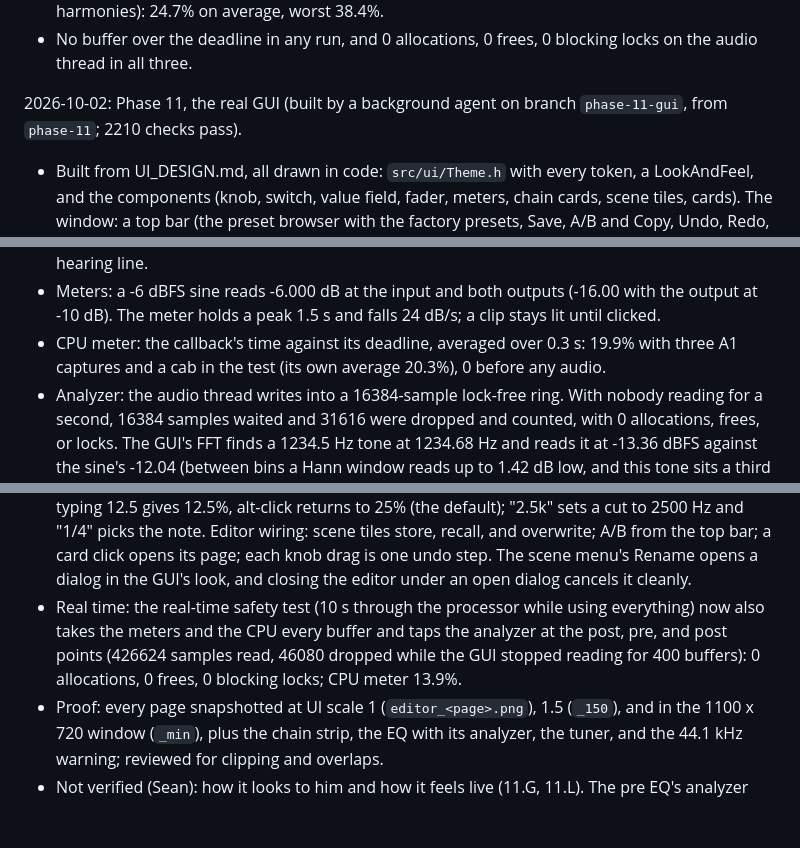
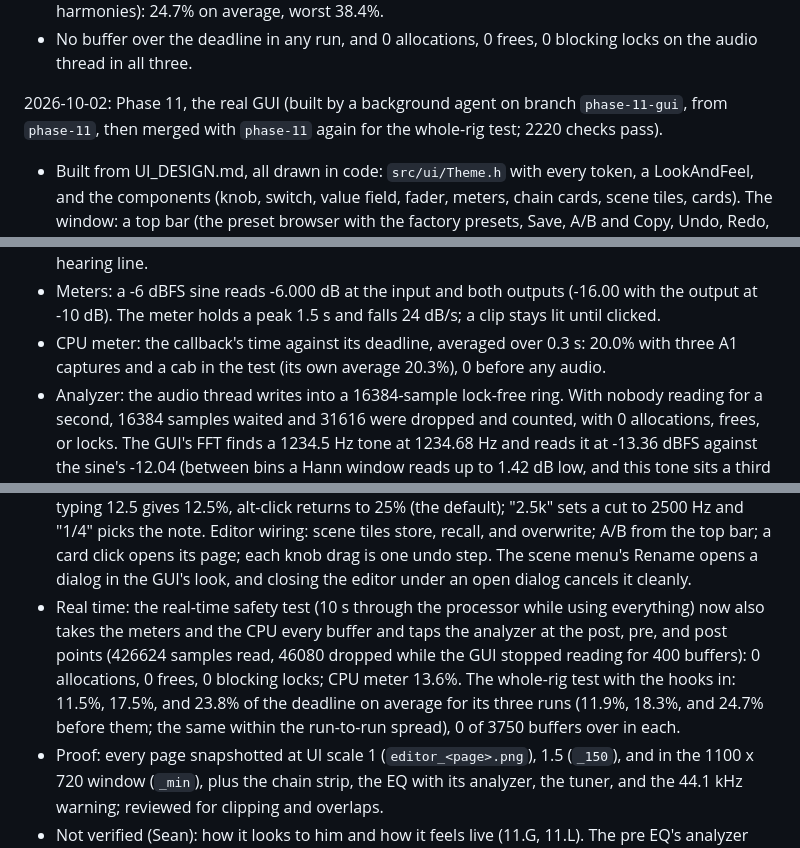
Before and after one commit to SeanSnaider/BellyDSP, a Markdown page: docs/PROGRESS.md, 3 parts joined by grey strips. GitHub-like rendering; blank space fills up the shorter version.

Commit message:
PROGRESS: the GUI entry with the merged suite's numbers
2220 checks pass, 0 fail, with the whole-rig test merged in. Its three
runs average 11.5%, 17.5%, and 23.8% of the deadline with the meters,
CPU meter, and analyzer hooks in place (11.9%, 18.3%, 24.7% before).

Co-Authored-By: Claude Opus 5.5 <noreply@anthropic.com>

```diff
--- a/docs/PROGRESS.md
+++ b/docs/PROGRESS.md
@@ -224,15 +224,15 @@ Add a dated line here when something meaningful lands or a decision changes.
 - The heaviest settings (8x drive with the Fuzz, the multivoicer in Mono with 8 voices, 4 harmonies): 24.7% on average, worst 38.4%.
 - No buffer over the deadline in any run, and 0 allocations, 0 frees, 0 blocking locks on the audio thread in all three.
 
-2026-10-02: Phase 11, the real GUI (built by a background agent on branch `phase-11-gui`, from `phase-11`; 2210 checks pass).
+2026-10-02: Phase 11, the real GUI (built by a background agent on branch `phase-11-gui`, from `phase-11`, then merged with `phase-11` again for the whole-rig test; 2220 checks pass).
 - Built from UI_DESIGN.md, all drawn in code: `src/ui/Theme.h` with every token, a LookAndFeel, and the components (knob, switch, value field, fader, meters, chain cards, scene tiles, cards). The window: a top bar (the preset browser with the factory presets, Save, A/B and Copy, Undo, Redo, Tuner, tempo and Tap, input and output meters, CPU), the chain strip (every block in signal order on two rows; a click opens its page, its switch bypasses it, a drag reorders the pre and post sections), the selected block's page, the warning line, the scenes bar, and the tuner as a full-window overlay. It opens at 1280 x 820, resizes down to 1100 x 720, and has a UI scale (75 to 150%) kept in the session, not in presets.
 - Pages: the amp's three slot cards; the cab's speaker face with draggable close mics over the pack's positions; the EQ's response curve over a live 4096-point analyzer, with draggable band handles; every other block's controls in cards. Everything the old panel did still works: right-click MIDI learn, every press an undo step, scenes (now with Rename), A/B, the tuner, preset warnings, gate Learn, the multivoicer's starting points, and the harmonizer's custom scale and hearing line.
 - Meters: a -6 dBFS sine reads -6.000 dB at the input and both outputs (-16.00 with the output at -10 dB). The meter holds a peak 1.5 s and falls 24 dB/s; a clip stays lit until clicked.
-- CPU meter: the callback's time against its deadline, averaged over 0.3 s: 19.9% with three A1 captures and a cab in the test (its own average 20.3%), 0 before any audio.
+- CPU meter: the callback's time against its deadline, averaged over 0.3 s: 20.0% with three A1 captures and a cab in the test (its own average 20.3%), 0 before any audio.
 - Analyzer: the audio thread writes into a 16384-sample lock-free ring. With nobody reading for a second, 16384 samples waited and 31616 were dropped and counted, with 0 allocations, frees, or locks. The GUI's FFT finds a 1234.5 Hz tone at 1234.68 Hz and reads it at -13.36 dBFS against the sine's -12.04 (between bins a Hann window reads up to 1.42 dB low, and this tone sits a third of a bin off); the pre tap's 440 Hz reads 439.92 Hz.
 - Reorder by drag: the boost dropped on the compressor requests "gate, boost, comp, overdrive, eq" and the chain applies it 50 ms later; the reverb dragged to the front of the post section; a drag back to its own place changes nothing.
 - UI scale: 100% is 1280 x 820, 150% is 1920 x 1230, 0.8 snaps to 75% (960 x 615); saved at 125%, a restored session opens at 1600 x 1025; presets don't hold it.
 - Knobs, on the delay mix: 100 points up is 50%, 100 more with shift +5%, a wheel notch +1.5%, typing 12.5 gives 12.5%, alt-click returns to 25% (the default); "2.5k" sets a cut to 2500 Hz and "1/4" picks the note. Editor wiring: scene tiles store, recall, and overwrite; A/B from the top bar; a card click opens its page; each knob drag is one undo step. The scene menu's Rename opens a dialog in the GUI's look, and closing the editor under an open dialog cancels it cleanly.
-- Real time: the real-time safety test (10 s through the processor while using everything) now also takes the meters and the CPU every buffer and taps the analyzer at the post, pre, and post points (426624 samples read, 46080 dropped while the GUI stopped reading for 400 buffers): 0 allocations, 0 frees, 0 blocking locks; CPU meter 13.9%.
+- Real time: the real-time safety test (10 s through the processor while using everything) now also takes the meters and the CPU every buffer and taps the analyzer at the post, pre, and post points (426624 samples read, 46080 dropped while the GUI stopped reading for 400 buffers): 0 allocations, 0 frees, 0 blocking locks; CPU meter 13.6%. The whole-rig test with the hooks in: 11.5%, 17.5%, and 23.8% of the deadline on average for its three runs (11.9%, 18.3%, and 24.7% before them; the same within the run-to-run spread), 0 of 3750 buffers over in each.
 - Proof: every page snapshotted at UI scale 1 (`editor_<page>.png`), 1.5 (`_150`), and in the 1100 x 720 window (`_min`), plus the chain strip, the EQ with its analyzer, the tuner, and the 44.1 kHz warning; reviewed for clipping and overlaps.
 - Not verified (Sean): how it looks to him and how it feels live (11.G, 11.L). The pre EQ's analyzer shows the DI, not the signal right before the pre EQ (U11).
```
